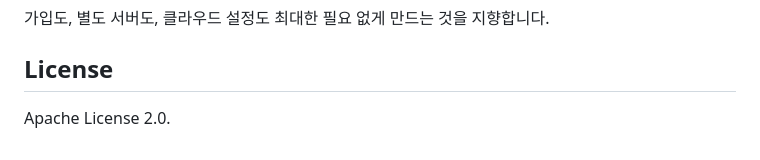
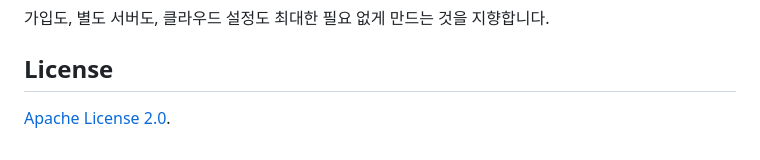
Before and after one commit to junghoonwoo-stack/minit, a Markdown page: README.md, the part around the change. GitHub-like rendering.

Commit message:
Link README to Apache license

```diff
--- a/README.md
+++ b/README.md
@@ -120,4 +120,4 @@ Minit의 첫 번째 목표는 단순합니다.
 
 ## License
 
-Apache License 2.0.
+[Apache License 2.0](LICENSE).
```
